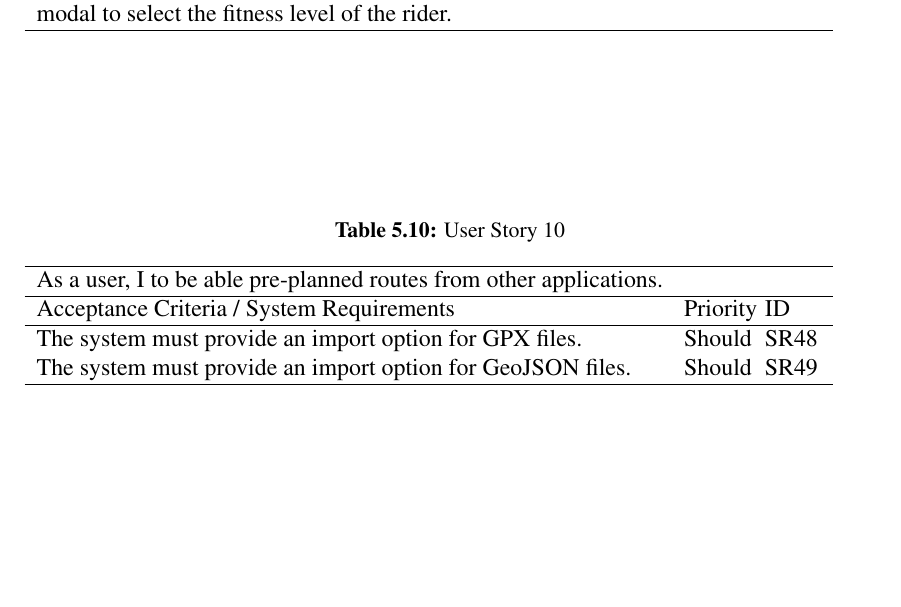
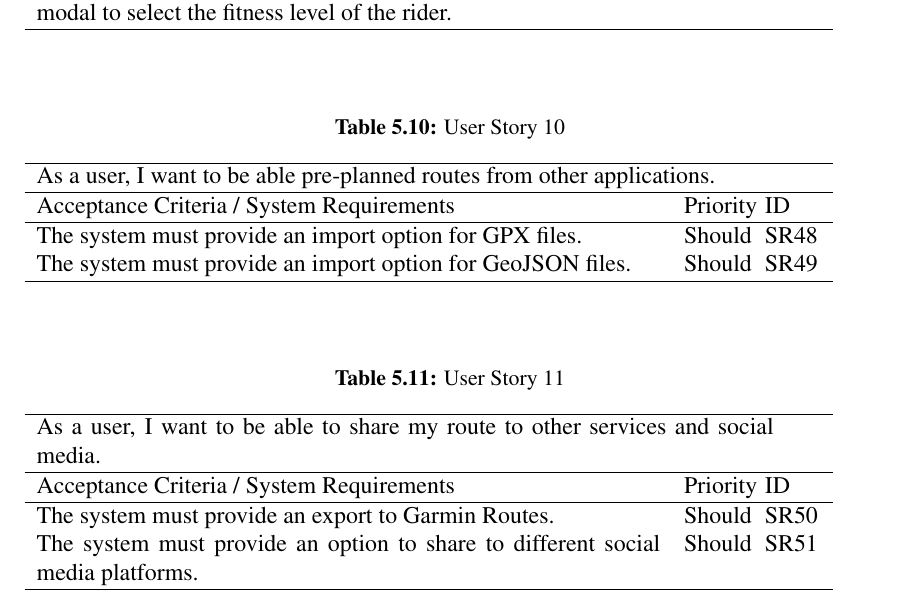
Before and after one commit to jaketbailey/final-year-project-latex, a LaTeX thesis (01-main.tex, which reads 06-requirements.tex): part of page 31 of 46, cut so that both start at the same text, the shorter picture padded with empty space. Compiled offline with pdfLaTeX.

Commit message:
added user story 11

```diff
--- a/06-requirements.tex
+++ b/06-requirements.tex
@@ -213,7 +213,7 @@ Both Hazard and Infrastructure data should be displayed on the map, with an opti
   \label{tab:user-story-10}
   \begin{tabular}{ p{11cm} p{1cm}  p{1cm} }
   \hline
-  \multicolumn{3}{p{13cm}}{As a user, I to be able pre-planned routes from other applications.}\\
+  \multicolumn{3}{p{13cm}}{As a user, I want to be able pre-planned routes from other applications.}\\
   \hline
   Acceptance Criteria / System Requirements & Priority & ID\\
   \hline
@@ -222,3 +222,18 @@ Both Hazard and Infrastructure data should be displayed on the map, with an opti
   \hline
   \end{tabular}
 \end{table}
+
+\begin{table}[!htb]
+  \caption{User Story 11}
+  \label{tab:user-story-10}
+  \begin{tabular}{ p{11cm} p{1cm}  p{1cm} }
+  \hline
+  \multicolumn{3}{p{13cm}}{As a user, I want to be able to share my route to other services and social media.}\\
+  \hline
+  Acceptance Criteria / System Requirements & Priority & ID\\
+  \hline
+  The system must provide an export to Garmin Routes. & Should & SR50\\
+  The system must provide an option to share to different social media platforms. & Should & SR51\\
+  \hline
+  \end{tabular}
+\end{table}
```
Also changed, not shown: 01-main.bbl, 25 other files.
